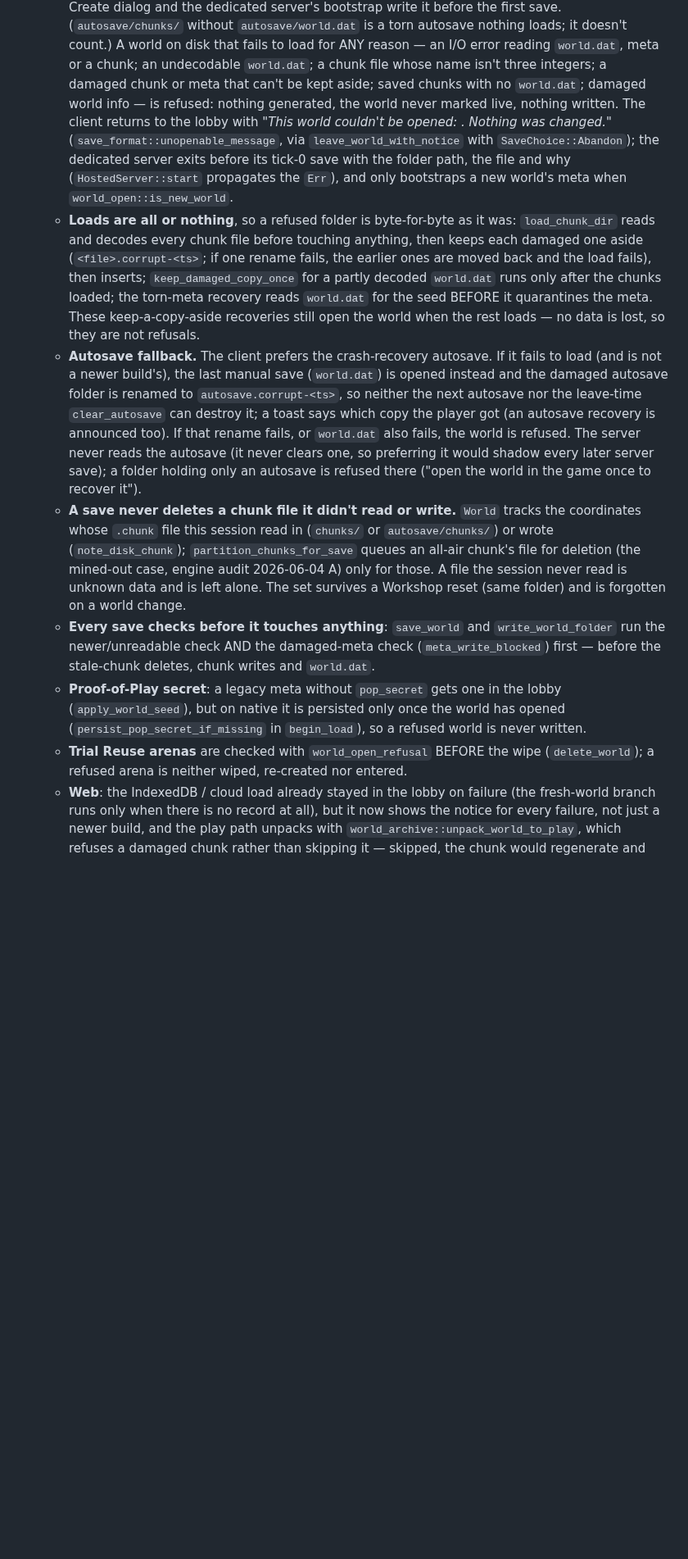
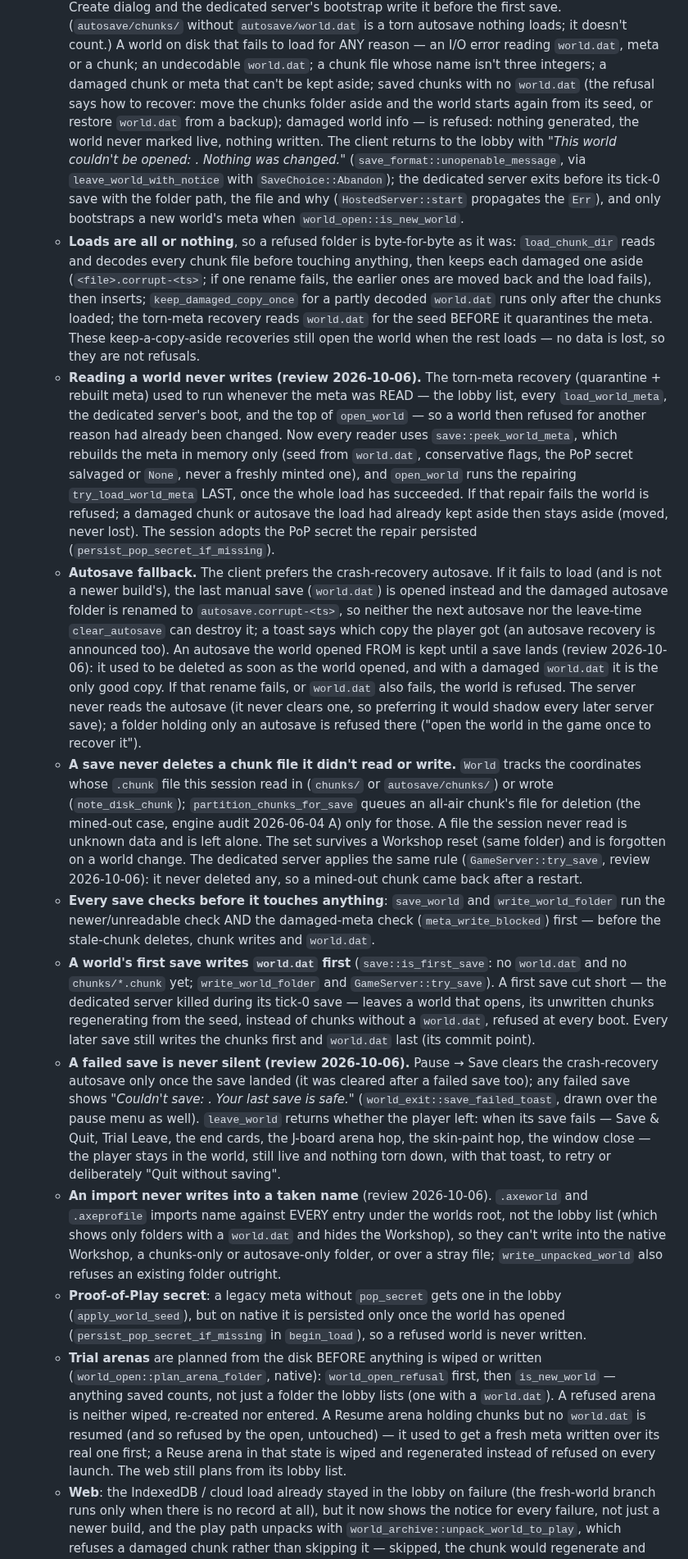
Before and after one commit to decented/axenstax, a Markdown page: docs/spec/02-world-format.md, the part around the change. Shown at 82% size. Drawn GitHub-style; blank space fills up the shorter version.

Commit message:
docs(save): Spec 02 §8.4 + old-save integrity doc for the review follow-ups (T1-7)

```diff
--- a/docs/spec/02-world-format.md
+++ b/docs/spec/02-world-format.md
@@ -1828,7 +1828,9 @@ format version in a trailing footer — see the bincode note under Migration str
     A world on disk that fails to load for ANY reason — an I/O error reading
     `world.dat`, meta or a chunk; an undecodable `world.dat`; a chunk file whose name
     isn't three integers; a damaged chunk or meta that can't be kept aside; saved
-    chunks with no `world.dat`; damaged world info — is refused: nothing generated,
+    chunks with no `world.dat` (the refusal says how to recover: move the chunks
+    folder aside and the world starts again from its seed, or restore `world.dat`
+    from a backup); damaged world info — is refused: nothing generated,
     the world never marked live, nothing written. The client returns to the lobby
     with *"This world couldn't be opened: <short reason naming the file>. Nothing was
     changed."* (`save_format::unopenable_message`, via `leave_world_with_notice`
@@ -1843,12 +1845,25 @@ format version in a trailing footer — see the bincode note under Migration str
     chunks loaded; the torn-meta recovery reads `world.dat` for the seed BEFORE it
     quarantines the meta. These keep-a-copy-aside recoveries still open the world
     when the rest loads — no data is lost, so they are not refusals.
+  - **Reading a world never writes (review 2026-10-06).** The torn-meta recovery
+    (quarantine + rebuilt meta) used to run whenever the meta was READ — the lobby
+    list, every `load_world_meta`, the dedicated server's boot, and the top of
+    `open_world` — so a world then refused for another reason had already been
+    changed. Now every reader uses `save::peek_world_meta`, which rebuilds the meta
+    in memory only (seed from `world.dat`, conservative flags, the PoP secret
+    salvaged or `None`, never a freshly minted one), and `open_world` runs the
+    repairing `try_load_world_meta` LAST, once the whole load has succeeded. If that
+    repair fails the world is refused; a damaged chunk or autosave the load had
+    already kept aside then stays aside (moved, never lost). The session adopts
+    the PoP secret the repair persisted (`persist_pop_secret_if_missing`).
   - **Autosave fallback.** The client prefers the crash-recovery autosave. If it
     fails to load (and is not a newer build's), the last manual save (`world.dat`)
     is opened instead and the damaged autosave folder is renamed to
     `autosave.corrupt-<ts>`, so neither the next autosave nor the leave-time
     `clear_autosave` can destroy it; a toast says which copy the player got (an
-    autosave recovery is announced too). If that rename fails, or `world.dat` also
+    autosave recovery is announced too). An autosave the world opened FROM is kept
+    until a save lands (review 2026-10-06): it used to be deleted as soon as the
+    world opened, and with a damaged `world.dat` it is the only good copy. If that rename fails, or `world.dat` also
     fails, the world is refused. The server never reads the autosave (it never
     clears one, so preferring it would shadow every later server save); a folder
     holding only an autosave is refused there ("open the world in the game once to
@@ -1859,17 +1874,46 @@ format version in a trailing footer — see the bincode note under Migration str
     queues an all-air chunk's file for deletion (the mined-out case, engine audit
     2026-06-04 A) only for those. A file the session never read is unknown data and
     is left alone. The set survives a Workshop reset (same folder) and is forgotten
-    on a world change.
+    on a world change. The dedicated server applies the same rule
+    (`GameServer::try_save`, review 2026-10-06): it never deleted any, so a
+    mined-out chunk came back after a restart.
   - **Every save checks before it touches anything**: `save_world` and
     `write_world_folder` run the newer/unreadable check AND the damaged-meta check
     (`meta_write_blocked`) first — before the stale-chunk deletes, chunk writes and
     `world.dat`.
+  - **A world's first save writes `world.dat` first** (`save::is_first_save`: no
+    `world.dat` and no `chunks/*.chunk` yet; `write_world_folder` and
+    `GameServer::try_save`). A first save cut short — the dedicated server killed
+    during its tick-0 save — leaves a world that opens, its unwritten chunks
+    regenerating from the seed, instead of chunks without a `world.dat`, refused at
+    every boot. Every later save still writes the chunks first and `world.dat` last
+    (its commit point).
+  - **A failed save is never silent (review 2026-10-06).** Pause → Save clears the
+    crash-recovery autosave only once the save landed (it was cleared after a
+    failed save too); any failed save shows *"Couldn't save: <reason>. Your last
+    save is safe."* (`world_exit::save_failed_toast`, drawn over the pause menu as
+    well). `leave_world` returns whether the player left: when its save fails —
+    Save & Quit, Trial Leave, the end cards, the J-board arena hop, the skin-paint
+    hop, the window close — the player stays in the world, still live and nothing
+    torn down, with that toast, to retry or deliberately "Quit without saving".
+  - **An import never writes into a taken name** (review 2026-10-06). `.axeworld`
+    and `.axeprofile` imports name against EVERY entry under the worlds root, not
+    the lobby list (which shows only folders with a `world.dat` and hides the
+    Workshop), so they can't write into the native Workshop, a chunks-only or
+    autosave-only folder, or over a stray file; `write_unpacked_world` also refuses
+    an existing folder outright.
   - **Proof-of-Play secret**: a legacy meta without `pop_secret` gets one in the
     lobby (`apply_world_seed`), but on native it is persisted only once the world
     has opened (`persist_pop_secret_if_missing` in `begin_load`), so a refused world
     is never written.
-  - **Trial Reuse arenas** are checked with `world_open_refusal` BEFORE the wipe
-    (`delete_world`); a refused arena is neither wiped, re-created nor entered.
+  - **Trial arenas** are planned from the disk BEFORE anything is wiped or written
+    (`world_open::plan_arena_folder`, native): `world_open_refusal` first, then
+    `is_new_world` — anything saved counts, not just a folder the lobby lists
+    (one with a `world.dat`). A refused arena is neither wiped, re-created nor
+    entered. A Resume arena holding chunks but no `world.dat` is resumed (and so
+    refused by the open, untouched) — it used to get a fresh meta written over its
+    real one first; a Reuse arena in that state is wiped and regenerated instead of
+    refused on every launch. The web still plans from its lobby list.
   - **Web**: the IndexedDB / cloud load already stayed in the lobby on failure (the
     fresh-world branch runs only when there is no record at all), but it now shows
     the notice for every failure, not just a newer build, and the play path unpacks
```
Also changed, not shown: docs/foundations/2026-06-03-old-save-data-integrity.md (+39 -4 lines).
